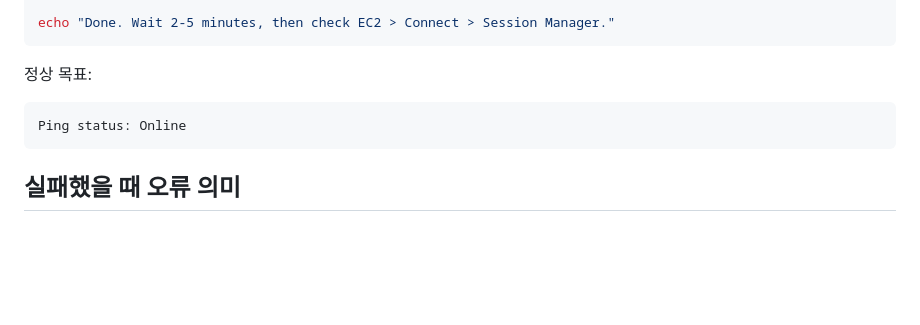
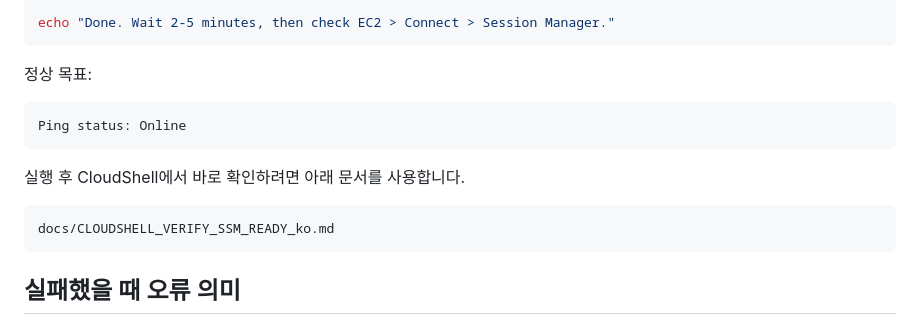
Before and after one commit to kdk212/agents_invest, a Markdown page: docs/CLOUDSHELL_COPY_PASTE_SSM_ROLE_COMMAND_ko.md, the part around the change. Drawn GitHub-style; blank space fills up the shorter version.

Commit message:
docs: link SSM verification after copy-paste command

````diff
--- a/docs/CLOUDSHELL_COPY_PASTE_SSM_ROLE_COMMAND_ko.md
+++ b/docs/CLOUDSHELL_COPY_PASTE_SSM_ROLE_COMMAND_ko.md
@@ -149,6 +149,12 @@ echo "Done. Wait 2-5 minutes, then check EC2 > Connect > Session Manager."
 Ping status: Online
 ```
 
+실행 후 CloudShell에서 바로 확인하려면 아래 문서를 사용합니다.
+
+```text
+docs/CLOUDSHELL_VERIFY_SSM_READY_ko.md
+```
+
 ## 실패했을 때 오류 의미
 
 CloudShell 출력의 마지막 오류 20-40줄만 전달하면 됩니다. 자주 나오는 오류는 아래처럼 해석합니다.
````
